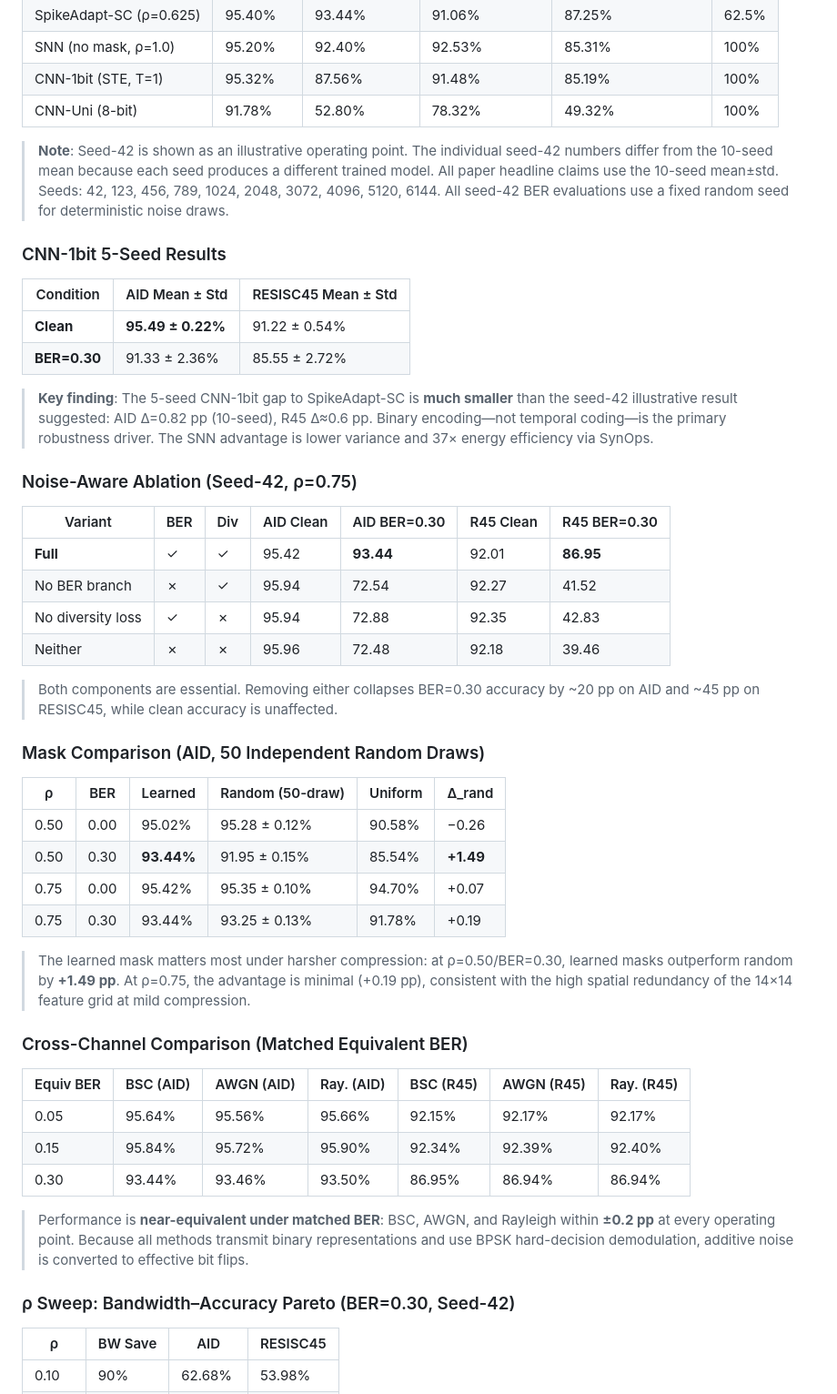
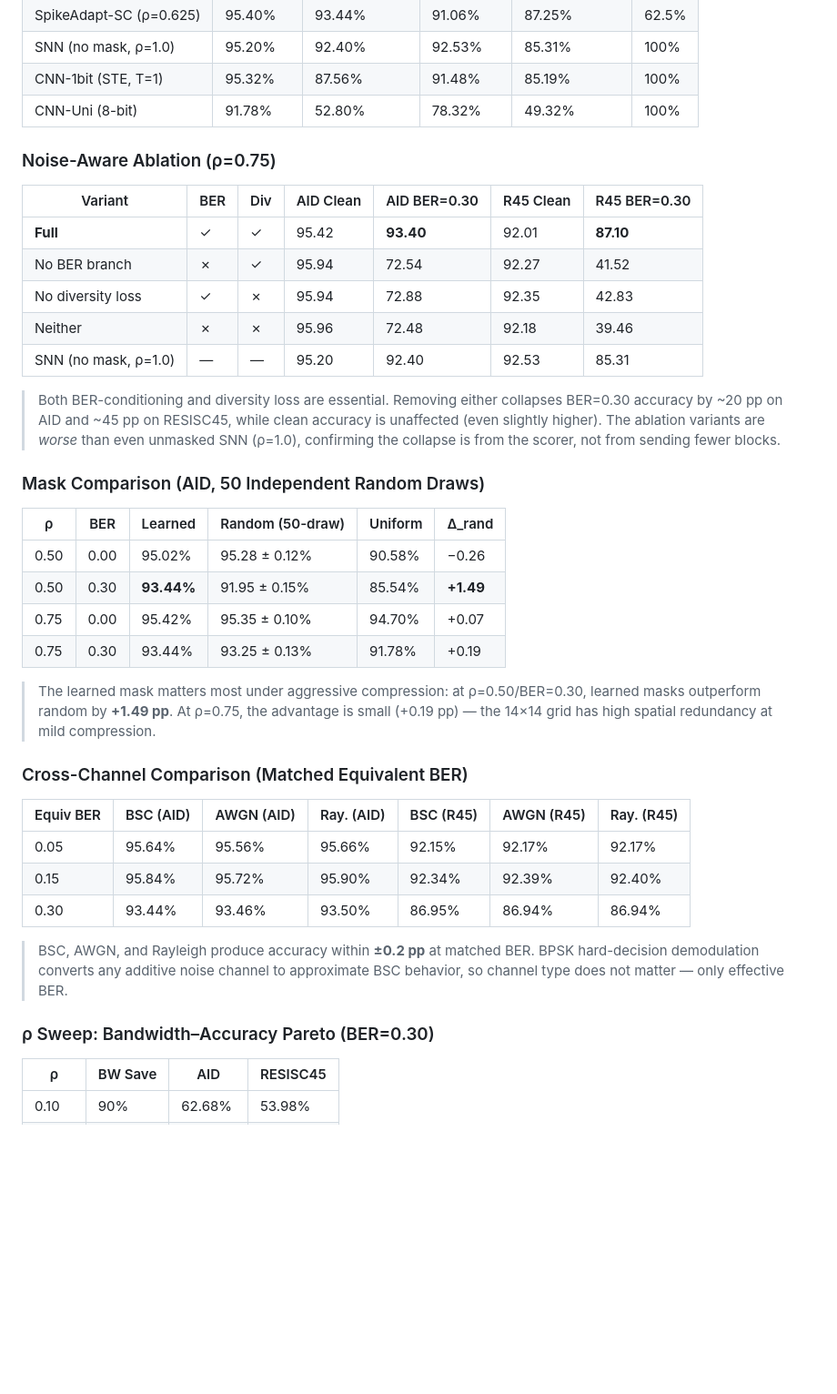
Before and after one commit to JPL11/SpikeAdapt-SC, a Markdown page: README.md, the part around one of its changes. Shown at 91% size. GitHub-like rendering; blank space fills up the shorter version.

```diff
--- a/README.md
+++ b/README.md
@@ -37,27 +62,17 @@ Full pipeline retraining (backbone + S2 + S3) per seed. **These are the primary
 | CNN-1bit (STE, T=1) | 95.32% | 87.56% | 91.48% | 85.19% | 100% |
 | CNN-Uni (8-bit) | 91.78% | 52.80% | 78.32% | 49.32% | 100% |
 
-> **Note**: Seed-42 is shown as an illustrative operating point. The individual seed-42 numbers differ from the 10-seed mean because each seed produces a different trained model. All paper headline claims use the 10-seed mean±std. Seeds: 42, 123, 456, 789, 1024, 2048, 3072, 4096, 5120, 6144. All seed-42 BER evaluations use a fixed random seed for deterministic noise draws.
-
-### CNN-1bit 5-Seed Results
-
-| Condition | AID Mean ± Std | RESISC45 Mean ± Std |
-|-----------|----------------|---------------------|
-| **Clean** | **95.49 ± 0.22%** | 91.22 ± 0.54% |
-| **BER=0.30** | 91.33 ± 2.36% | 85.55 ± 2.72% |
-
-> **Key finding**: The 5-seed CNN-1bit gap to SpikeAdapt-SC is **much smaller** than the seed-42 illustrative result suggested: AID Δ=0.82 pp (10-seed), R45 Δ≈0.6 pp. Binary encoding—not temporal coding—is the primary robustness driver. The SNN advantage is lower variance and 37× energy efficiency via SynOps.
-
-### Noise-Aware Ablation (Seed-42, ρ=0.75)
+### Noise-Aware Ablation (ρ=0.75)
 
 | Variant | BER | Div | AID Clean | AID BER=0.30 | R45 Clean | R45 BER=0.30 |
 |---------|-----|-----|-----------|-------------|-----------|-------------|
-| **Full** | ✓ | ✓ | 95.42 | **93.44** | 92.01 | **86.95** |
+| **Full** | ✓ | ✓ | 95.42 | **93.40** | 92.01 | **87.10** |
 | No BER branch | ✗ | ✓ | 95.94 | 72.54 | 92.27 | 41.52 |
 | No diversity loss | ✓ | ✗ | 95.94 | 72.88 | 92.35 | 42.83 |
 | Neither | ✗ | ✗ | 95.96 | 72.48 | 92.18 | 39.46 |
+| SNN (no mask, ρ=1.0) | — | — | 95.20 | 92.40 | 92.53 | 85.31 |
 
-> Both components are essential. Removing either collapses BER=0.30 accuracy by ~20 pp on AID and ~45 pp on RESISC45, while clean accuracy is unaffected.
+> Both BER-conditioning and diversity loss are essential. Removing either collapses BER=0.30 accuracy by ~20 pp on AID and ~45 pp on RESISC45, while clean accuracy is unaffected (even slightly higher). The ablation variants are *worse* than even unmasked SNN (ρ=1.0), confirming the collapse is from the scorer, not from sending fewer blocks.
 
 ### Mask Comparison (AID, 50 Independent Random Draws)
 
@@ -68,7 +83,7 @@ Full pipeline retraining (backbone + S2 + S3) per seed. **These are the primary
 | 0.75 | 0.00 | 95.42% | 95.35 ± 0.10% | 94.70% | +0.07 |
 | 0.75 | 0.30 | 93.44% | 93.25 ± 0.13% | 91.78% | +0.19 |
 
-> The learned mask matters most under harsher compression: at ρ=0.50/BER=0.30, learned masks outperform random by **+1.49 pp**. At ρ=0.75, the advantage is minimal (+0.19 pp), consistent with the high spatial redundancy of the 14×14 feature grid at mild compression.
+> The learned mask matters most under aggressive compression: at ρ=0.50/BER=0.30, learned masks outperform random by **+1.49 pp**. At ρ=0.75, the advantage is small (+0.19 pp) — the 14×14 grid has high spatial redundancy at mild compression.
 
 ### Cross-Channel Comparison (Matched Equivalent BER)
 
@@ -78,9 +93,9 @@ Full pipeline retraining (backbone + S2 + S3) per seed. **These are the primary
 | 0.15 | 95.84% | 95.72% | 95.90% | 92.34% | 92.39% | 92.40% |
 | 0.30 | 93.44% | 93.46% | 93.50% | 86.95% | 86.94% | 86.94% |
 
-> Performance is **near-equivalent under matched BER**: BSC, AWGN, and Rayleigh within **±0.2 pp** at every operating point. Because all methods transmit binary representations and use BPSK hard-decision demodulation, additive noise is converted to effective bit flips.
+> BSC, AWGN, and Rayleigh produce accuracy within **±0.2 pp** at matched BER. BPSK hard-decision demodulation converts any additive noise channel to approximate BSC behavior, so channel type does not matter — only effective BER.
 
-### ρ Sweep: Bandwidth–Accuracy Pareto (BER=0.30, Seed-42)
+### ρ Sweep: Bandwidth–Accuracy Pareto (BER=0.30)
 
 | ρ | BW Save | AID | RESISC45 |
 |---|---------|-----|----------|
```
Also changed, not shown: other parts of README.md (+44 -17 lines).
